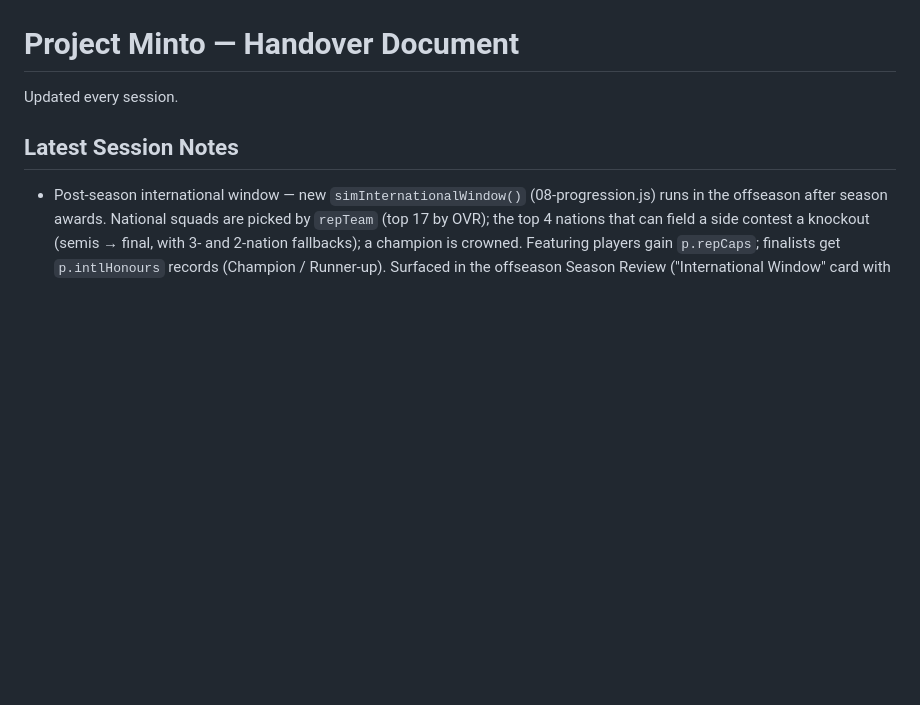
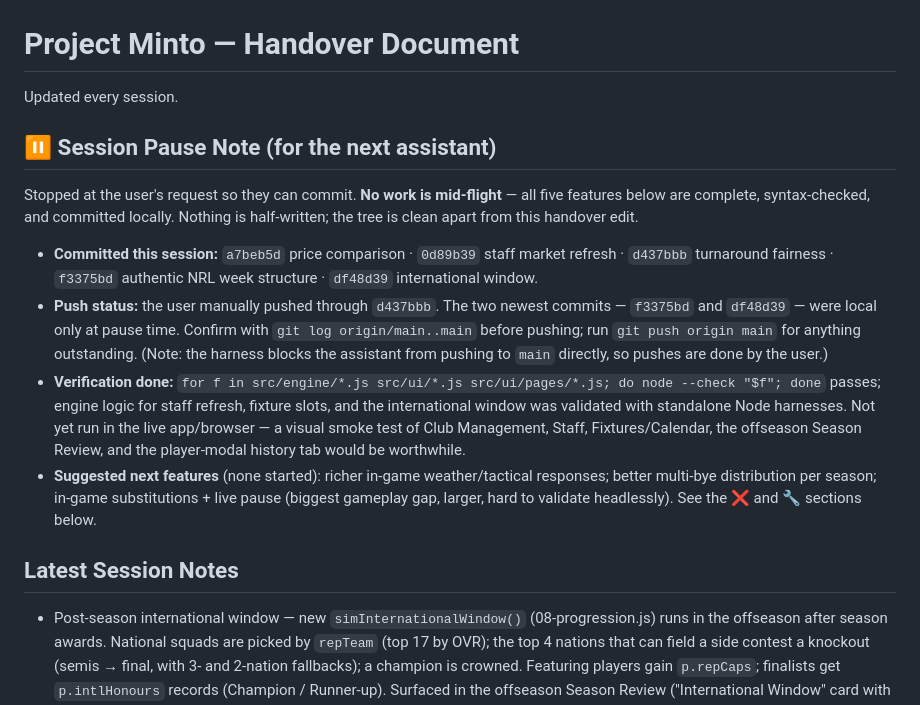
Before and after one commit to Moose151/project-minto, a Markdown page: HANDOVER.md, the part around the change. Rendered like a GitHub page; blank space fills up the shorter version.

Commit message:
Add session pause note to handover

```diff
--- a/HANDOVER.md
+++ b/HANDOVER.md
@@ -1,6 +1,15 @@
 # Project Minto — Handover Document
 
 Updated every session.
+
+## ⏸️ Session Pause Note (for the next assistant)
+
+Stopped at the user's request so they can commit. **No work is mid-flight** — all five features below are complete, syntax-checked, and committed locally. Nothing is half-written; the tree is clean apart from this handover edit.
+
+- **Committed this session:** `a7beb5d` price comparison · `0d89b39` staff market refresh · `d437bbb` turnaround fairness · `f3375bd` authentic NRL week structure · `df48d39` international window.
+- **Push status:** the user manually pushed through `d437bbb`. The two newest commits — `f3375bd` and `df48d39` — were local only at pause time. Confirm with `git log origin/main..main` before pushing; run `git push origin main` for anything outstanding. (Note: the harness blocks the assistant from pushing to `main` directly, so pushes are done by the user.)
+- **Verification done:** `for f in src/engine/*.js src/ui/*.js src/ui/pages/*.js; do node --check "$f"; done` passes; engine logic for staff refresh, fixture slots, and the international window was validated with standalone Node harnesses. Not yet run in the live app/browser — a visual smoke test of Club Management, Staff, Fixtures/Calendar, the offseason Season Review, and the player-modal history tab would be worthwhile.
+- **Suggested next features** (none started): richer in-game weather/tactical responses; better multi-bye distribution per season; in-game substitutions + live pause (biggest gameplay gap, larger, hard to validate headlessly). See the ❌ and 🔧 sections below.
 
 ## Latest Session Notes
 
```
